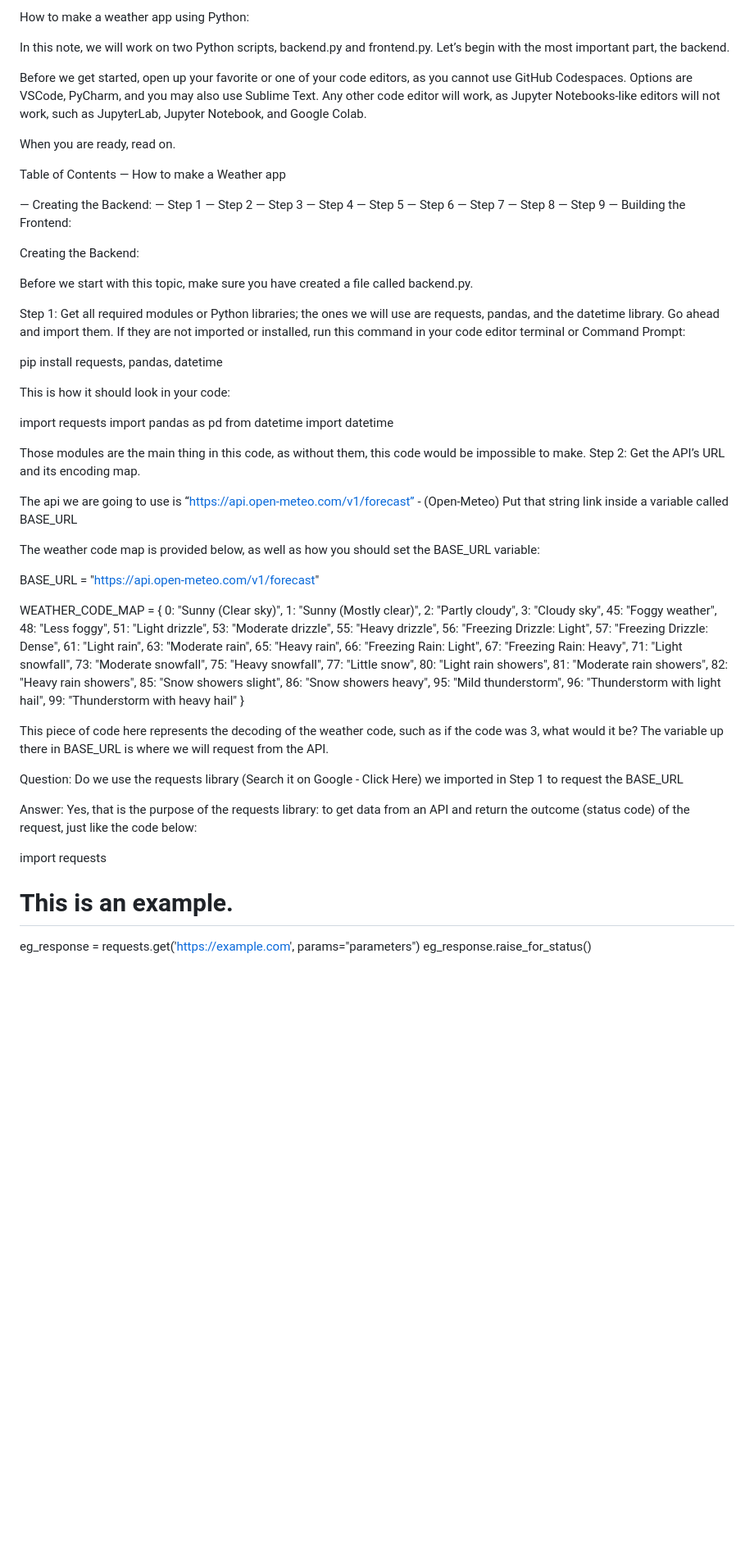
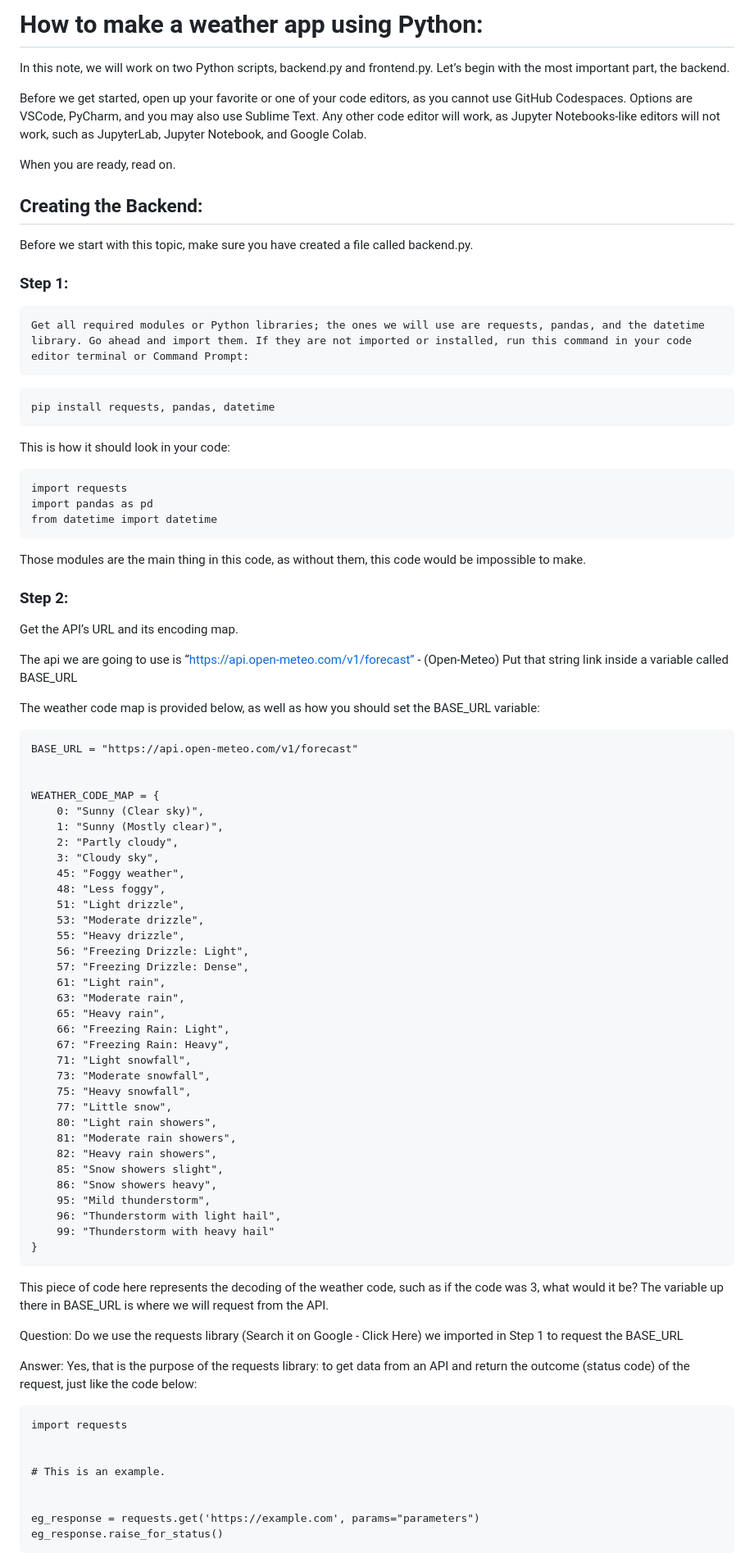
Before and after one commit to DenzelDCB/WeatherAppPython, a Markdown page: README.md, the part around the change printed below. Shown: that part at 82% size. Rendered like a GitHub page; blank space fills up the shorter version.

````diff
--- a/README.md
+++ b/README.md
@@ -1,4 +1,4 @@
-How to make a weather app using Python:
+# How to make a weather app using Python:
 
 In this note, we will work on two Python scripts, backend.py and frontend.py. Let’s begin with the most important part, the backend.
 
@@ -7,47 +7,32 @@ Any other code editor will work, as Jupyter Notebooks-like editors will not work
 
 When you are ready, read on.
 
-Table of Contents
-— How to make a Weather app
-
-— Creating the Backend:
-—	Step 1
-—	Step 2
-—	Step 3
-—	Step 4
-—	Step 5
-—	Step 6
-—	Step 7
-—	Step 8
-—	Step 9
-— Building the Frontend:
-
-
-Creating the Backend:
+## Creating the Backend:
 
 Before we start with this topic, make sure you have created a file called backend.py.
 
-Step 1:
+### Step 1:
 	Get all required modules or Python libraries; the ones we will use are requests, pandas, and the datetime library. Go ahead and import them. If they are not imported or installed, run this command in your code editor terminal or Command Prompt:
-
+```
 pip install requests, pandas, datetime
-
+```
 
 This is how it should look in your code:
-
+```
 import requests
 import pandas as pd
 from datetime import datetime
+```
+Those modules are the main thing in this code, as without them, this code would be impossible to make.
+### Step 2:
 
-Those modules are the main thing in this code, as without them, this code would be impossible to make.
-Step 2:
-	Get the API’s URL and its encoding map.
+ Get the API’s URL and its encoding map.
 
 The api we are going to use is “https://api.open-meteo.com/v1/forecast” - (Open-Meteo)
 Put that string link inside a variable called BASE_URL
 
 The weather code map is provided below, as well as how you should set the BASE_URL variable:
-
+```
 BASE_URL = "https://api.open-meteo.com/v1/forecast"
 
 
@@ -81,7 +66,7 @@ WEATHER_CODE_MAP = {
     96: "Thunderstorm with light hail",
     99: "Thunderstorm with heavy hail"
 }
-
+```
 
 
 This piece of code here represents the decoding of the weather code, such as if the code was 3, what would it be? The variable up there in BASE_URL is where we will request from the API.
@@ -89,7 +74,7 @@ This piece of code here represents the decoding of the weather code, such as if
 Question: Do we use the requests library (Search it on Google - Click Here) we imported in Step 1 to request the BASE_URL
 
 Answer: Yes, that is the purpose of the requests library: to get data from an API and return the outcome (status code) of the request, just like the code below:
-
+```
 import requests
 
 
@@ -98,4 +83,5 @@ import requests
 
 eg_response = requests.get('https://example.com', params="parameters")
 eg_response.raise_for_status()
+```
 
````
Also changed, not shown: other parts of README.md (+74 -70 lines).
